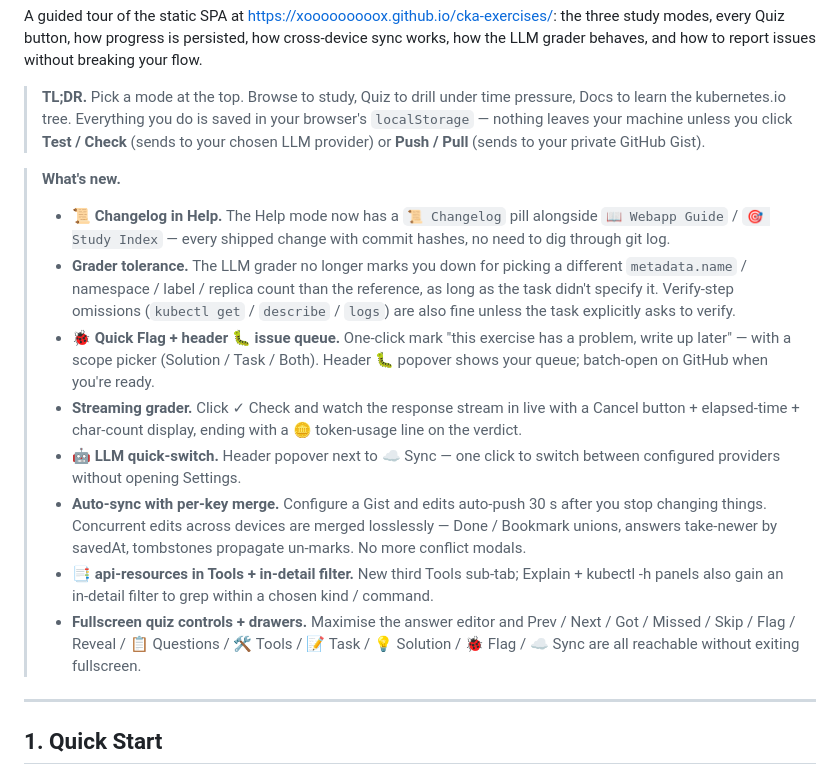
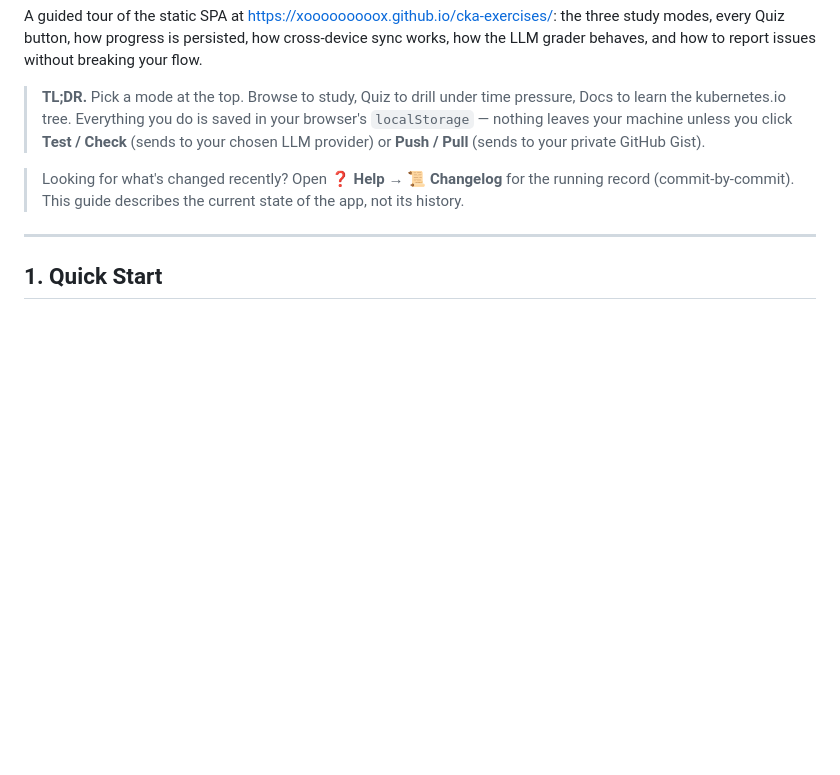
Before and after one commit to xooooooooox/cka-exercises, a Markdown page: WEBAPP_GUIDE.md, the part around the change. Rendered like a GitHub page; blank space fills up the shorter version.

```diff
--- a/WEBAPP_GUIDE.md
+++ b/WEBAPP_GUIDE.md
@@ -6,15 +6,7 @@ A guided tour of the static SPA at <https://xooooooooox.github.io/cka-exercises/
 
 > **TL;DR.** Pick a mode at the top. Browse to study, Quiz to drill under time pressure, Docs to learn the kubernetes.io tree. Everything you do is saved in your browser's `localStorage` — nothing leaves your machine unless you click **Test / Check** (sends to your chosen LLM provider) or **Push / Pull** (sends to your private GitHub Gist).
 
-> **What's new.**
-> - **📜 Changelog in Help.** The Help mode now has a `📜 Changelog` pill alongside `📖 Webapp Guide` / `🎯 Study Index` — every shipped change with commit hashes, no need to dig through git log.
-> - **Grader tolerance.** The LLM grader no longer marks you down for picking a different `metadata.name` / namespace / label / replica count than the reference, as long as the task didn't specify it. Verify-step omissions (`kubectl get` / `describe` / `logs`) are also fine unless the task explicitly asks to verify.
-> - **🐞 Quick Flag + header 🐛 issue queue.** One-click mark "this exercise has a problem, write up later" — with a scope picker (Solution / Task / Both). Header 🐛 popover shows your queue; batch-open on GitHub when you're ready.
-> - **Streaming grader.** Click ✓ Check and watch the response stream in live with a Cancel button + elapsed-time + char-count display, ending with a 🪙 token-usage line on the verdict.
-> - **🤖 LLM quick-switch.** Header popover next to ☁ Sync — one click to switch between configured providers without opening Settings.
-> - **Auto-sync with per-key merge.** Configure a Gist and edits auto-push 30 s after you stop changing things. Concurrent edits across devices are merged losslessly — Done / Bookmark unions, answers take-newer by savedAt, tombstones propagate un-marks. No more conflict modals.
-> - **📑 api-resources in Tools + in-detail filter.** New third Tools sub-tab; Explain + kubectl -h panels also gain an in-detail filter to grep within a chosen kind / command.
-> - **Fullscreen quiz controls + drawers.** Maximise the answer editor and Prev / Next / Got / Missed / Skip / Flag / Reveal / 📋 Questions / 🛠 Tools / 📝 Task / 💡 Solution / 🐞 Flag / ☁ Sync are all reachable without exiting fullscreen.
+> Looking for what's changed recently? Open **❓ Help → 📜 Changelog** for the running record (commit-by-commit). This guide describes the current state of the app, not its history.
 
 ---
 
```
Also changed, not shown: CHANGELOG.md (+1 -0 lines), WEBAPP_GUIDE_CN.md (+1 -9 lines).
